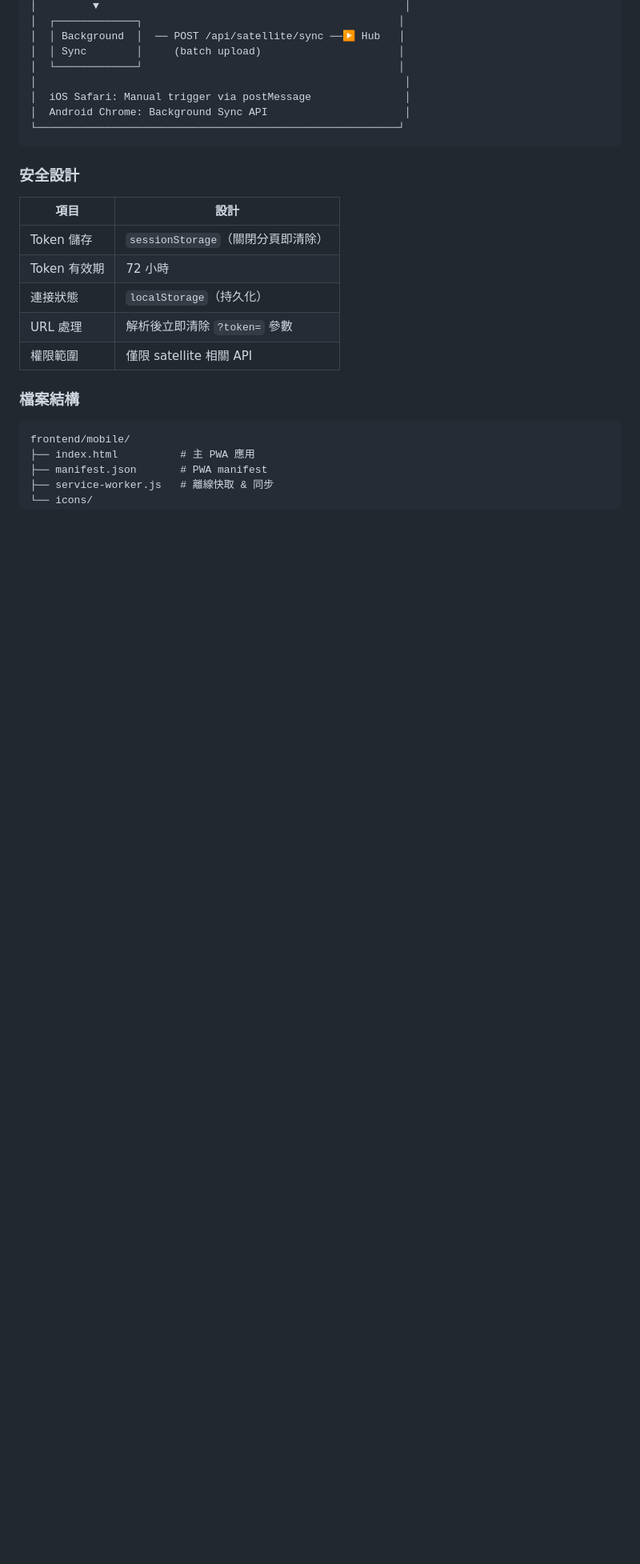
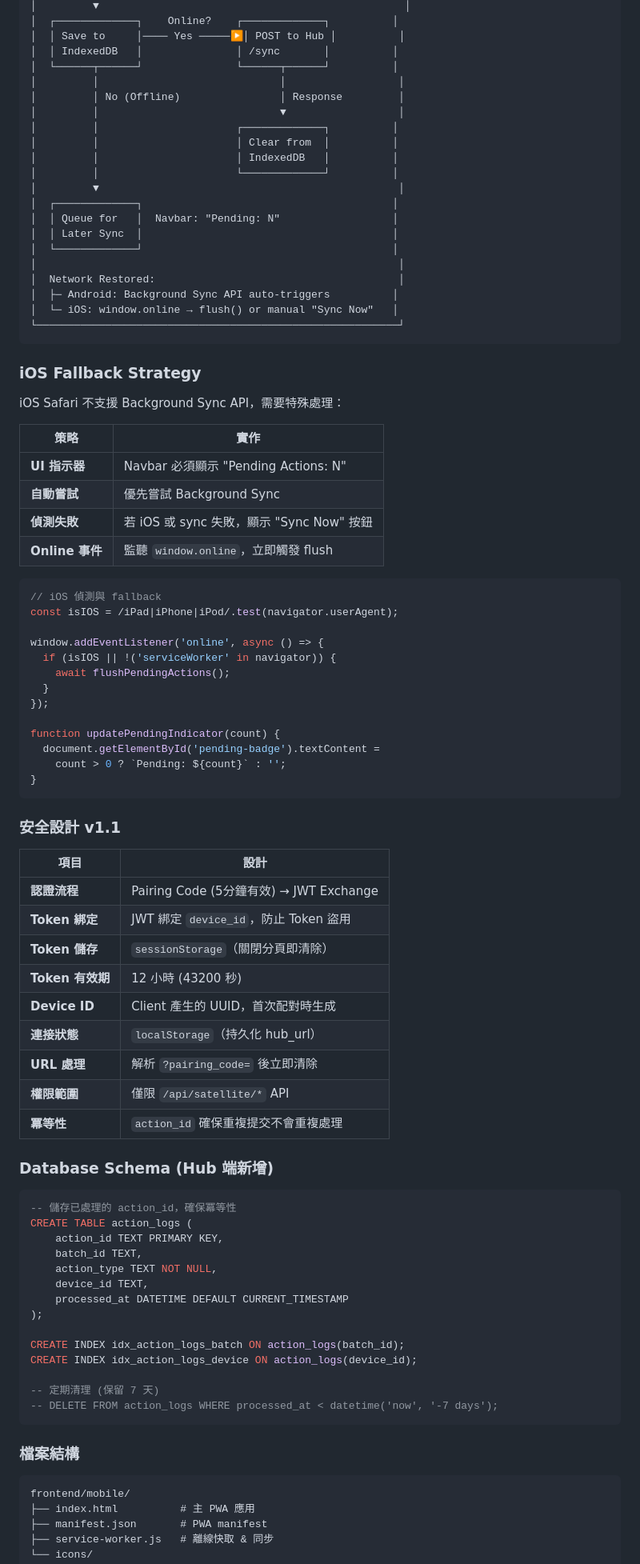
Before and after one commit to cutemo0953/CIRS, a Markdown page: docs/SATELLITE_PWA_SPEC.md, the part around one of its changes. Shown at 80% size. Drawn GitHub-style; blank space fills up the shorter version.

````diff
--- a/docs/SATELLITE_PWA_SPEC.md
+++ b/docs/SATELLITE_PWA_SPEC.md
@@ -133,23 +182,86 @@ GET  /api/satellite/status      # 取得 Hub 狀態
 │         ▼                                                 │
-│  ┌─────────────┐                                         │
-│  │ Background  │  ── POST /api/satellite/sync ──▶ Hub   │
-│  │ Sync        │     (batch upload)                      │
-│  └─────────────┘                                         │
-│                                                           │
-│  iOS Safari: Manual trigger via postMessage               │
-│  Android Chrome: Background Sync API                      │
+│  ┌─────────────┐    Online?    ┌─────────────┐          │
+│  │ Save to     │──── Yes ─────▶│ POST to Hub │          │
+│  │ IndexedDB   │               │ /sync       │          │
+│  └──────┬──────┘               └──────┬──────┘          │
+│         │                             │                  │
+│         │ No (Offline)                │ Response         │
+│         │                             ▼                  │
+│         │                      ┌─────────────┐          │
+│         │                      │ Clear from  │          │
+│         │                      │ IndexedDB   │          │
+│         │                      └─────────────┘          │
+│         ▼                                                │
+│  ┌─────────────┐                                        │
+│  │ Queue for   │  Navbar: "Pending: N"                  │
+│  │ Later Sync  │                                        │
+│  └─────────────┘                                        │
+│                                                          │
+│  Network Restored:                                       │
+│  ├─ Android: Background Sync API auto-triggers          │
+│  └─ iOS: window.online → flush() or manual "Sync Now"   │
 └──────────────────────────────────────────────────────────┘
 ```
 
-### 安全設計
+### iOS Fallback Strategy
+
+iOS Safari 不支援 Background Sync API，需要特殊處理：
+
+| 策略 | 實作 |
+|------|------|
+| **UI 指示器** | Navbar 必須顯示 "Pending Actions: N" |
+| **自動嘗試** | 優先嘗試 Background Sync |
+| **偵測失敗** | 若 iOS 或 sync 失敗，顯示 "Sync Now" 按鈕 |
+| **Online 事件** | 監聽 `window.online`，立即觸發 flush |
+
+```javascript
+// iOS 偵測與 fallback
+const isIOS = /iPad|iPhone|iPod/.test(navigator.userAgent);
+
+window.addEventListener('online', async () => {
+  if (isIOS || !('serviceWorker' in navigator)) {
+    await flushPendingActions();
+  }
+});
+
+function updatePendingIndicator(count) {
+  document.getElementById('pending-badge').textContent =
+    count > 0 ? `Pending: ${count}` : '';
+}
+```
+
+### 安全設計 v1.1
 
 | 項目 | 設計 |
 |------|------|
-| Token 儲存 | `sessionStorage`（關閉分頁即清除） |
-| Token 有效期 | 72 小時 |
-| 連接狀態 | `localStorage`（持久化） |
-| URL 處理 | 解析後立即清除 `?token=` 參數 |
-| 權限範圍 | 僅限 satellite 相關 API |
+| **認證流程** | Pairing Code (5分鐘有效) → JWT Exchange |
+| **Token 綁定** | JWT 綁定 `device_id`，防止 Token 盜用 |
+| **Token 儲存** | `sessionStorage`（關閉分頁即清除） |
+| **Token 有效期** | 12 小時 (43200 秒) |
+| **Device ID** | Client 產生的 UUID，首次配對時生成 |
+| **連接狀態** | `localStorage`（持久化 hub_url） |
+| **URL 處理** | 解析 `?pairing_code=` 後立即清除 |
+| **權限範圍** | 僅限 `/api/satellite/*` API |
+| **冪等性** | `action_id` 確保重複提交不會重複處理 |
+
+### Database Schema (Hub 端新增)
+
+```sql
+-- 儲存已處理的 action_id，確保冪等性
+CREATE TABLE action_logs (
+    action_id TEXT PRIMARY KEY,
+    batch_id TEXT,
+    action_type TEXT NOT NULL,
+    device_id TEXT,
+    processed_at DATETIME DEFAULT CURRENT_TIMESTAMP
+);
+
+CREATE INDEX idx_action_logs_batch ON action_logs(batch_id);
+CREATE INDEX idx_action_logs_device ON action_logs(device_id);
+
+-- 定期清理 (保留 7 天)
+-- DELETE FROM action_logs WHERE processed_at < datetime('now', '-7 days');
+```
 
 ### 檔案結構
 
````
Also changed, not shown: other parts of docs/SATELLITE_PWA_SPEC.md (+69 -20 lines).
